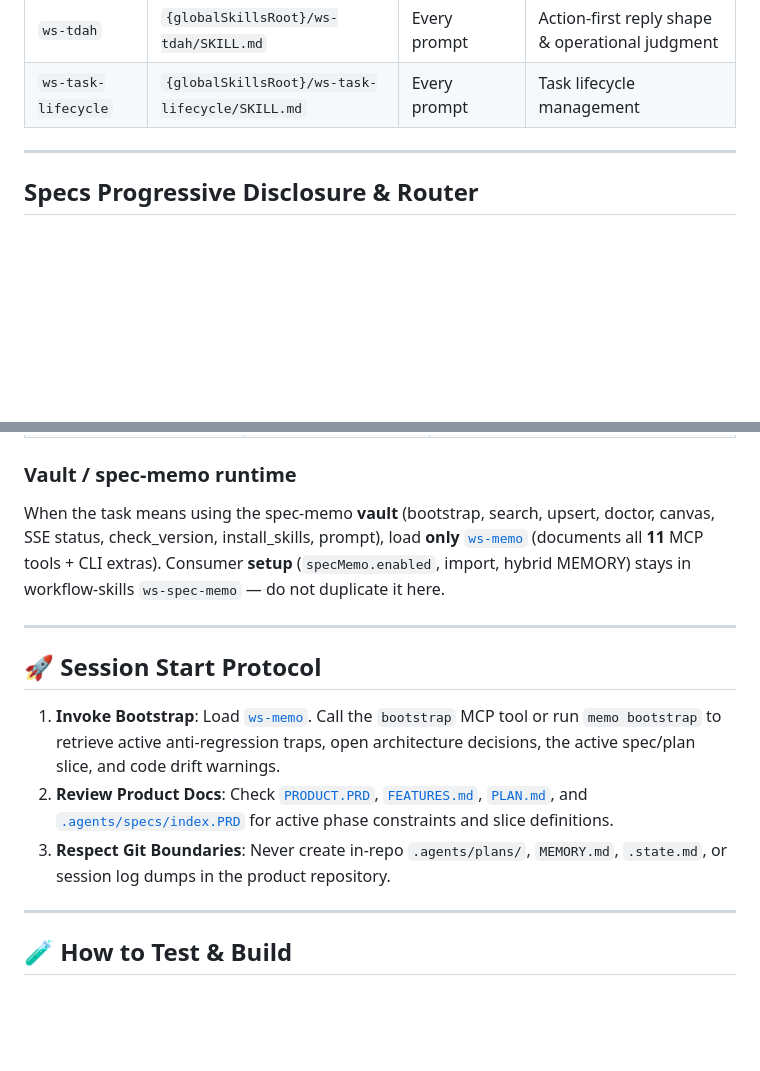
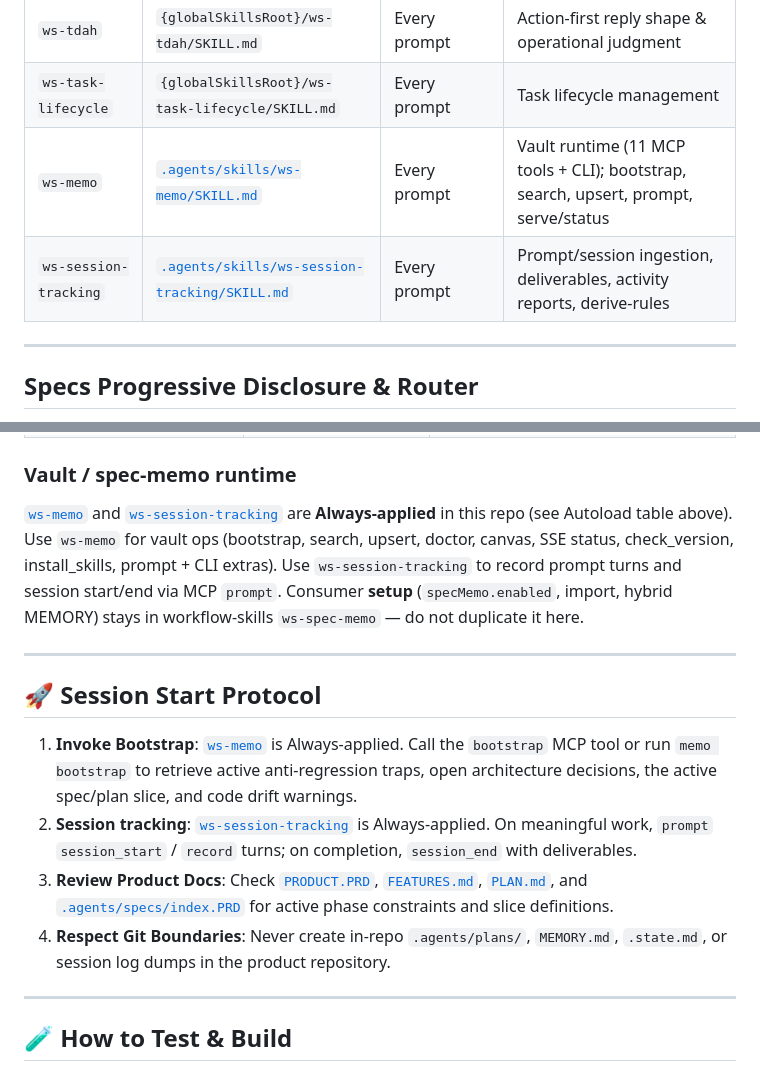
Before and after one commit to jpolvora/spec-memo, a Markdown page: AGENTS.md, 2 parts joined by grey strips. Drawn GitHub-style; blank space fills up the shorter version.

Commit message:
docs(AGENTS): add ws-memo and ws-session-tracking skills to autoload and update session start protocol

```diff
--- a/AGENTS.md
+++ b/AGENTS.md
@@ -33,6 +33,8 @@ Load **every** skill listed in [`.agents/skills/ws-shared/autoload.md`](.agents/
 | `ws-fable-method` | `{globalSkillsRoot}/ws-fable-method/SKILL.md` | Every prompt | 7-step structured investigation & verification loop |
 | `ws-tdah` | `{globalSkillsRoot}/ws-tdah/SKILL.md` | Every prompt | Action-first reply shape & operational judgment |
 | `ws-task-lifecycle` | `{globalSkillsRoot}/ws-task-lifecycle/SKILL.md` | Every prompt | Task lifecycle management |
+| `ws-memo` | [`.agents/skills/ws-memo/SKILL.md`](.agents/skills/ws-memo/SKILL.md) | Every prompt | Vault runtime (11 MCP tools + CLI); bootstrap, search, upsert, prompt, serve/status |
+| `ws-session-tracking` | [`.agents/skills/ws-session-tracking/SKILL.md`](.agents/skills/ws-session-tracking/SKILL.md) | Every prompt | Prompt/session ingestion, deliverables, activity reports, derive-rules |
 
 ---
 
@@ -53,15 +55,16 @@ When the user mentions specs / plans / Spec-to-PR / `index.PRD` without naming a
 
 ### Vault / spec-memo runtime
 
-When the task means using the spec-memo **vault** (bootstrap, search, upsert, doctor, canvas, SSE status, check_version, install_skills, prompt), load **only** [`ws-memo`](.agents/skills/ws-memo/SKILL.md) (documents all **11** MCP tools + CLI extras). Consumer **setup** (`specMemo.enabled`, import, hybrid MEMORY) stays in workflow-skills `ws-spec-memo` — do not duplicate it here.
+[`ws-memo`](.agents/skills/ws-memo/SKILL.md) and [`ws-session-tracking`](.agents/skills/ws-session-tracking/SKILL.md) are **Always-applied** in this repo (see Autoload table above). Use `ws-memo` for vault ops (bootstrap, search, upsert, doctor, canvas, SSE status, check_version, install_skills, prompt + CLI extras). Use `ws-session-tracking` to record prompt turns and session start/end via MCP `prompt`. Consumer **setup** (`specMemo.enabled`, import, hybrid MEMORY) stays in workflow-skills `ws-spec-memo` — do not duplicate it here.
 
 ---
 
 ## 🚀 Session Start Protocol
 
-1. **Invoke Bootstrap**: Load [`ws-memo`](.agents/skills/ws-memo/SKILL.md). Call the `bootstrap` MCP tool or run `memo bootstrap` to retrieve active anti-regression traps, open architecture decisions, the active spec/plan slice, and code drift warnings.
-2. **Review Product Docs**: Check [`PRODUCT.PRD`](PRODUCT.PRD), [`FEATURES.md`](FEATURES.md), [`PLAN.md`](PLAN.md), and [`.agents/specs/index.PRD`](.agents/specs/index.PRD) for active phase constraints and slice definitions.
-3. **Respect Git Boundaries**: Never create in-repo `.agents/plans/`, `MEMORY.md`, `.state.md`, or session log dumps in the product repository.
+1. **Invoke Bootstrap**: [`ws-memo`](.agents/skills/ws-memo/SKILL.md) is Always-applied. Call the `bootstrap` MCP tool or run `memo bootstrap` to retrieve active anti-regression traps, open architecture decisions, the active spec/plan slice, and code drift warnings.
+2. **Session tracking**: [`ws-session-tracking`](.agents/skills/ws-session-tracking/SKILL.md) is Always-applied. On meaningful work, `prompt` `session_start` / `record` turns; on completion, `session_end` with deliverables.
+3. **Review Product Docs**: Check [`PRODUCT.PRD`](PRODUCT.PRD), [`FEATURES.md`](FEATURES.md), [`PLAN.md`](PLAN.md), and [`.agents/specs/index.PRD`](.agents/specs/index.PRD) for active phase constraints and slice definitions.
+4. **Respect Git Boundaries**: Never create in-repo `.agents/plans/`, `MEMORY.md`, `.state.md`, or session log dumps in the product repository.
 
 ---
 
```
